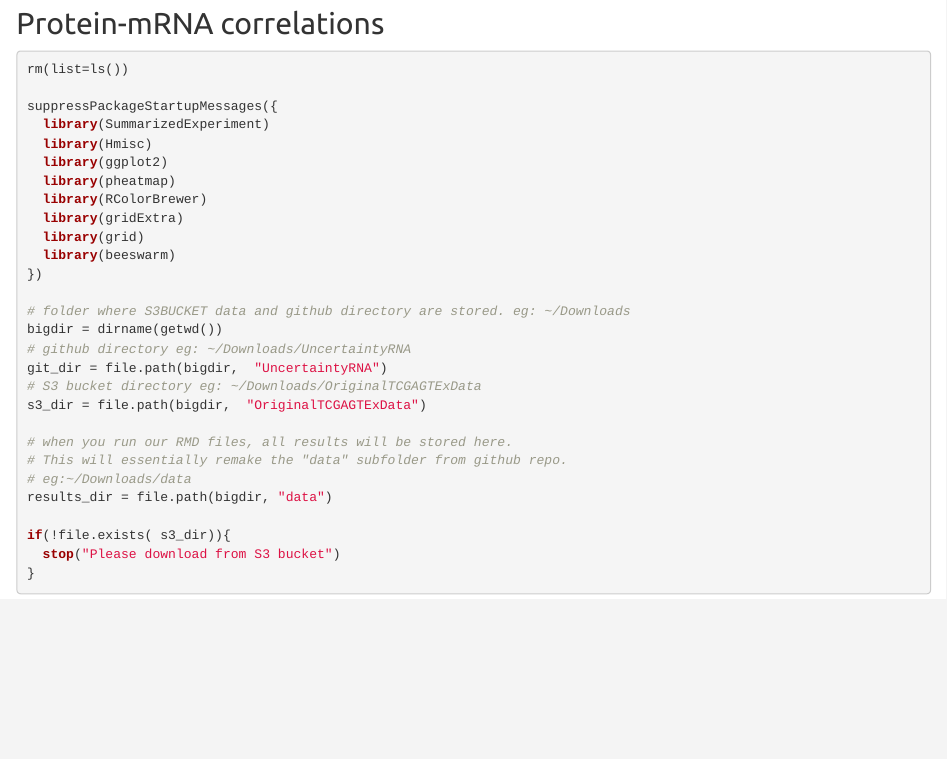
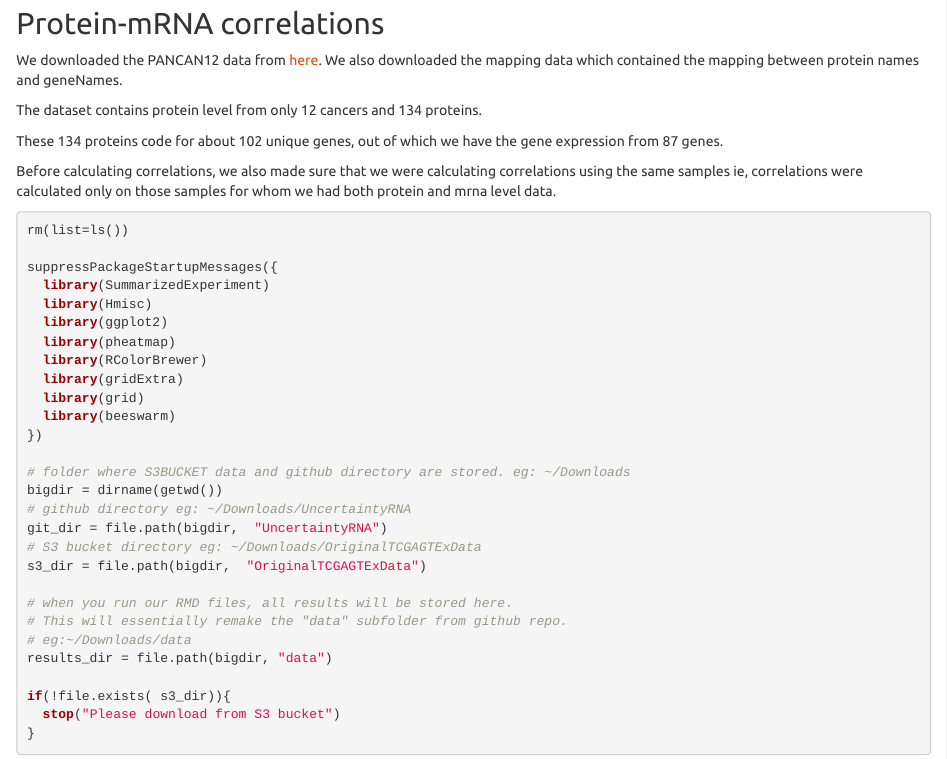
Before and after one commit to sonali-bioc/UncertaintyRNA, an R Markdown document (08_Supp_Tables.Rmd): the page in a window 1100 px wide, from 6060 px down. Rendered offline with R 4.5, knitr and Pandoc, with nearby package versions; some code elsewhere in the file could not run offline; common packages that the code uses without loading them are loaded.

Commit message:
Update 08_Supp_Tables.Rmd

````diff
--- a/08_Supp_Tables.Rmd
+++ b/08_Supp_Tables.Rmd
@@ -186,6 +186,18 @@ write.table(mat, file.path(results_dir, "tables",
 
 
 ## Protein-mRNA correlations
+
+We downloaded the PANCAN12 data from [here](https://xenabrowser.net/datapages/?dataset=TCGA.PANCAN12.sampleMap/RPPA_RBN&host=https://tcga.xenahubs.net). We also downloaded the mapping data which contained the mapping between
+protein names and geneNames.
+
+The dataset contains protein level from only 12 cancers and 134 proteins.
+
+These 134 proteins code for about 102 unique genes, out of which we have the
+gene expression from 87 genes.
+
+Before calculating correlations, we also made sure that we were calculating
+correlations using the same samples ie, correlations were calculated only on those
+samples for whom we had both protein and mrna level data.
 
 ```{r}
 rm(list=ls())
````
